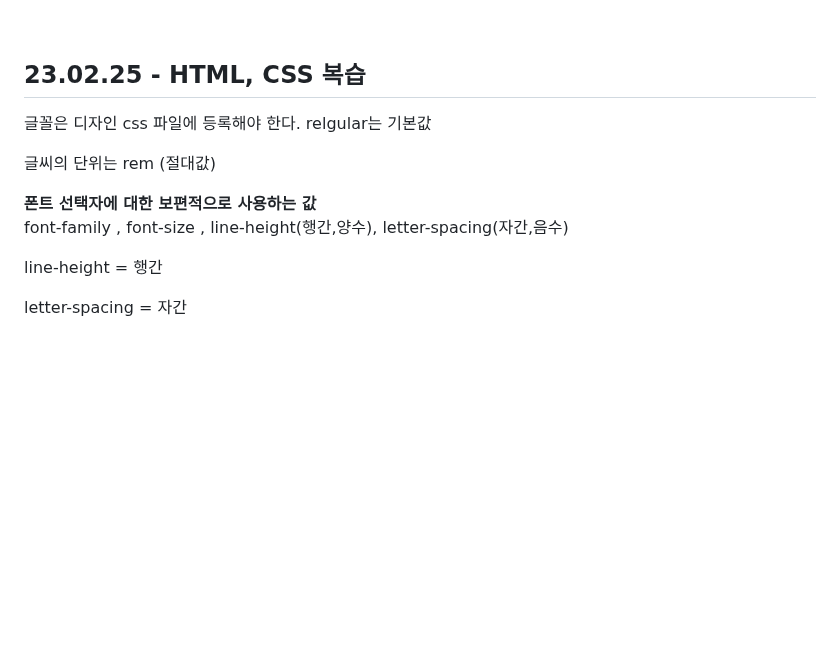
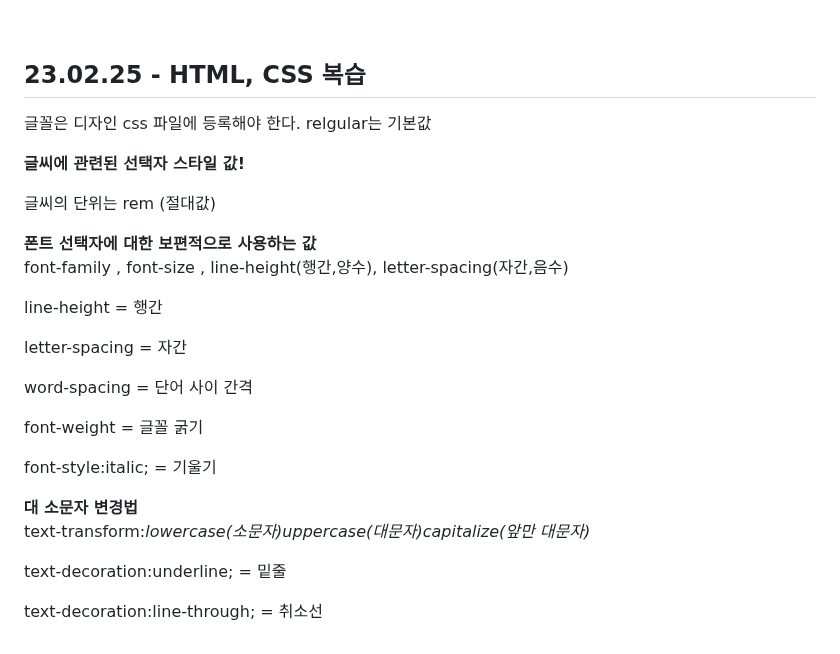
Before and after one commit to kimdoyeon7/html_study, a Markdown page: README.md, the part around the change. Rendered like a GitHub page; blank space fills up the shorter version.

```diff
--- a/README.md
+++ b/README.md
@@ -636,15 +636,17 @@
 <br>
 <h2>23.02.25 - HTML, CSS 복습</h2>
 <p>글꼴은 디자인 css 파일에 등록해야 한다. relgular는 기본값</p>
+<p><strong>글씨에 관련된 선택자 스타일 값!</strong></p>
 <p>글씨의 단위는 rem (절대값)</p>
 <p><strong>폰트 선택자에 대한 보편적으로 사용하는 값</strong><br>
 font-family , font-size , line-height(행간,양수), letter-spacing(자간,음수)</p>
 <p>line-height = 행간</p>
 <p>letter-spacing = 자간</p>
-<p></p>
-<p></p>
-<p></p>
-<p></p>
-<p></p>
-<p></p>
-<p></p>
+<p>word-spacing = 단어 사이 간격</p>
+<p>font-weight = 글꼴 굵기</p>
+<p>font-style:italic; = 기울기</p>
+<p><strong>대 소문자 변경법</strong><br>
+  text-transform:<em>lowercase(소문자)</em><em>uppercase(대문자)</em><em>capitalize(앞만 대문자)</em>
+</p>
+<p>text-decoration:underline; = 밑줄</p>
+<p>text-decoration:line-through; = 취소선</p>
```
